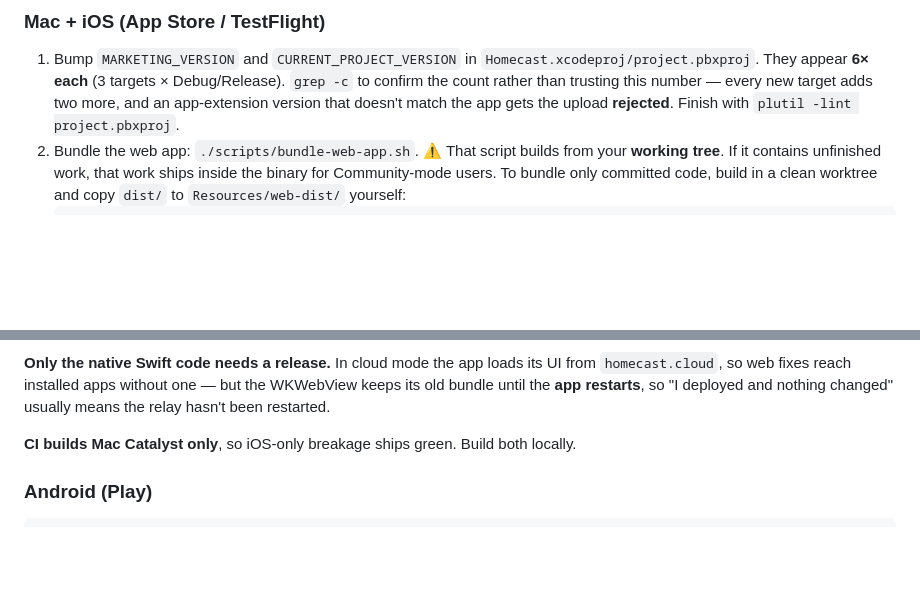
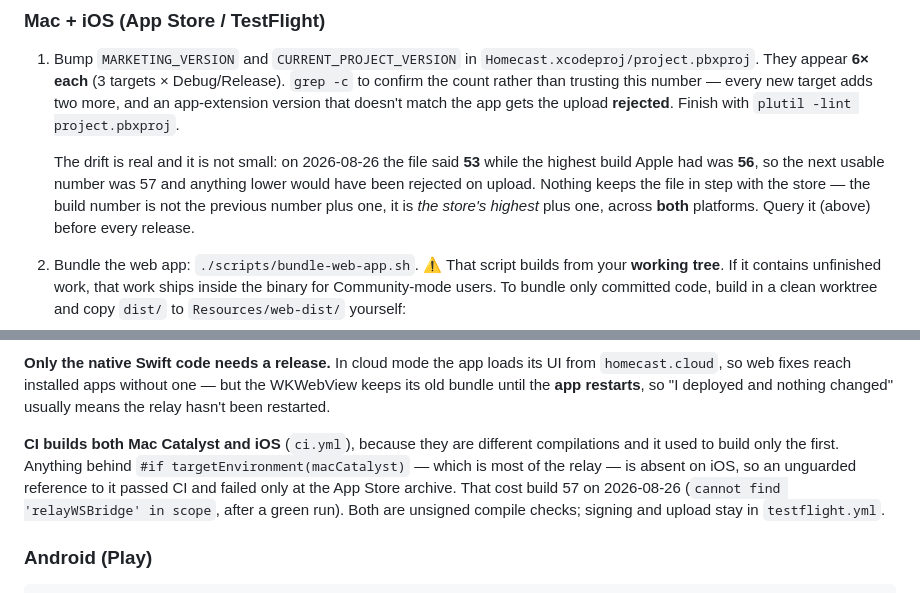
Before and after one commit to parob/homecast, a Markdown page: CLAUDE.md, 2 parts joined by grey strips. Drawn GitHub-style; blank space fills up the shorter version.

```diff
--- a/CLAUDE.md
+++ b/CLAUDE.md
@@ -755,6 +755,12 @@ serving `1001001`. Tauri's versionCode is `major*1000000 + minor*1000 + patch`.
    They appear **6× each** (3 targets × Debug/Release). `grep -c` to confirm the count rather
    than trusting this number — every new target adds two more, and an app-extension version that
    doesn't match the app gets the upload **rejected**. Finish with `plutil -lint project.pbxproj`.
+
+   The drift is real and it is not small: on 2026-08-26 the file said **53** while the highest
+   build Apple had was **56**, so the next usable number was 57 and anything lower would have
+   been rejected on upload. Nothing keeps the file in step with the store — the build number is
+   not the previous number plus one, it is *the store's highest* plus one, across **both**
+   platforms. Query it (above) before every release.
 2. Bundle the web app: `./scripts/bundle-web-app.sh`. ⚠️ That script builds from your **working
    tree**. If it contains unfinished work, that work ships inside the binary for Community-mode
    users. To bundle only committed code, build in a clean worktree and copy `dist/` to
@@ -779,7 +785,12 @@ serving `1001001`. Tauri's versionCode is `major*1000000 + minor*1000 + patch`.
 old bundle until the **app restarts**, so "I deployed and nothing changed" usually means the
 relay hasn't been restarted.
 
-**CI builds Mac Catalyst only**, so iOS-only breakage ships green. Build both locally.
+**CI builds both Mac Catalyst and iOS** (`ci.yml`), because they are different compilations
+and it used to build only the first. Anything behind `#if targetEnvironment(macCatalyst)` —
+which is most of the relay — is absent on iOS, so an unguarded reference to it passed CI and
+failed only at the App Store archive. That cost build 57 on 2026-08-26 (`cannot find
+'relayWSBridge' in scope`, after a green run). Both are unsigned compile checks; signing and
+upload stay in `testflight.yml`.
 
 ### Android (Play)
 
```
Also changed, not shown: AGENTS.md (+12 -1 lines).
